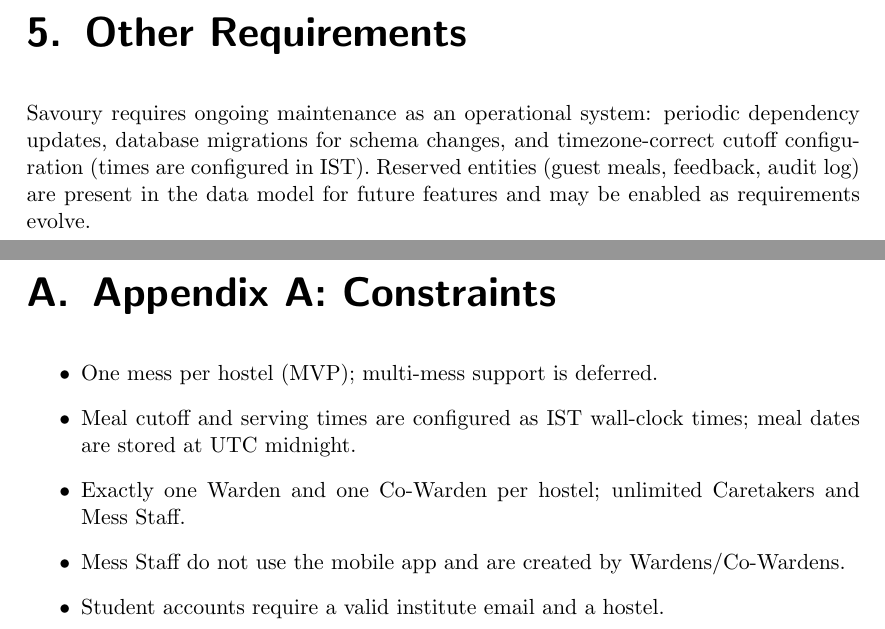
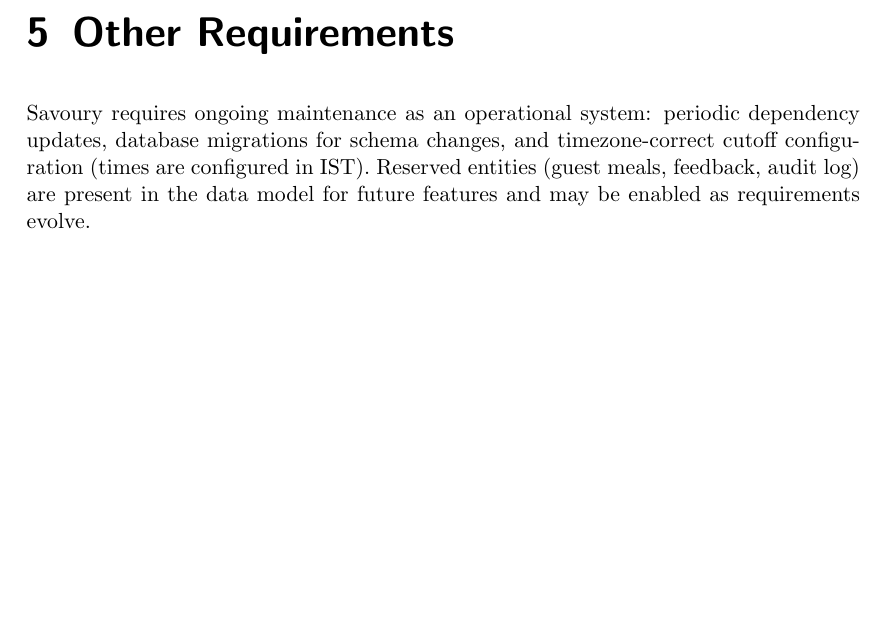
Before and after one commit to Siddharth-singla/Savoury, a LaTeX document (project-proposal/srs.tex): two parts of pages 16 and 17 of 17 before the commit and part of page 16 of 16 after it, the two joined at a grey line, cut so that both start at the same text, the shorter picture padded with empty space. Compiled offline with pdfLaTeX.

Commit message:
Replace workflow image and remove constraints appendix
Updated the workflow diagram and removed the appendix section detailing constraints.

```diff
--- a/project-proposal/srs.tex
+++ b/project-proposal/srs.tex
@@ -352,17 +352,4 @@
 Reserved entities (guest meals, feedback, audit log) are present in the
 data model for future features and may be enabled as requirements evolve.
 
-\appendix
-\chapter{Appendix A: Constraints}
-\begin{itemize}
-  \item One mess per hostel (MVP); multi-mess support is deferred.
-  \item Meal cutoff and serving times are configured as IST wall-clock
-  times; meal dates are stored at UTC midnight.
-  \item Exactly one Warden and one Co-Warden per hostel; unlimited
-  Caretakers and Mess Staff.
-  \item Mess Staff do not use the mobile app and are created by
-  Wardens/Co-Wardens.
-  \item Student accounts require a valid institute email and a hostel.
-\end{itemize}
-
 \end{document}
```
Also changed, not shown: project-proposal/srs.tex (2 more changed lines).
